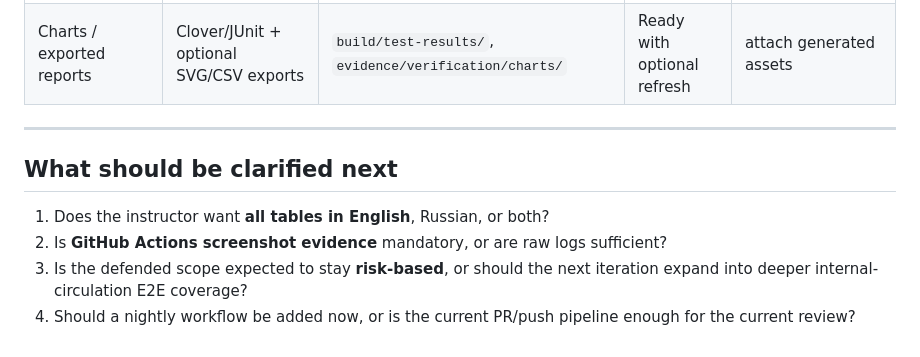
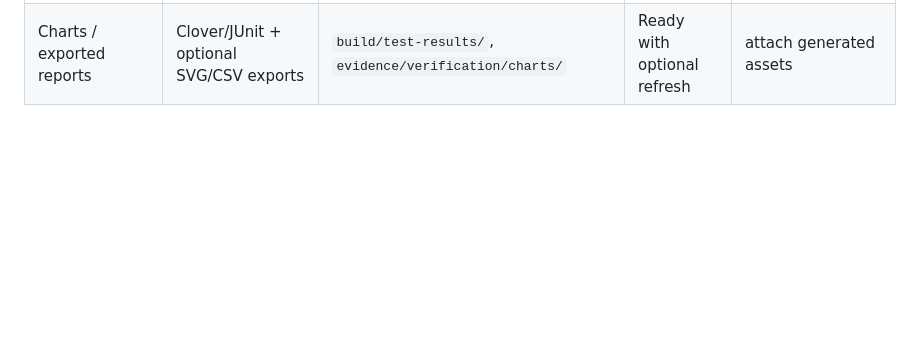
Before and after one commit to almazmurat/kazutb-smart-library, a Markdown page: docs/qa/qa-implementation-analysis.md, the part around the change. GitHub-like rendering; blank space fills up the shorter version.

Commit message:
Remove clarification questions from analysis document
Removed clarification questions from the analysis document.

```diff
--- a/docs/qa/qa-implementation-analysis.md
+++ b/docs/qa/qa-implementation-analysis.md
@@ -373,11 +373,3 @@ Use that file as the **Methods + Implementation + Reproducibility** backbone for
 | Repository Link | GitHub repo on `main` | `almazmurat/digital-library` | Ready | repo URL |
 | Code Snippets | workflow, tests, scripts | `tests/`, `scripts/dev/`, `.github/workflows/` | Ready | excerpt in paper/report |
 | Charts / exported reports | Clover/JUnit + optional SVG/CSV exports | `build/test-results/`, `evidence/verification/charts/` | Ready with optional refresh | attach generated assets |
-
----
-
-## What should be clarified next
-1. Does the instructor want **all tables in English**, Russian, or both?
-2. Is **GitHub Actions screenshot evidence** mandatory, or are raw logs sufficient?
-3. Is the defended scope expected to stay **risk-based**, or should the next iteration expand into deeper internal-circulation E2E coverage?
-4. Should a nightly workflow be added now, or is the current PR/push pipeline enough for the current review?
```
